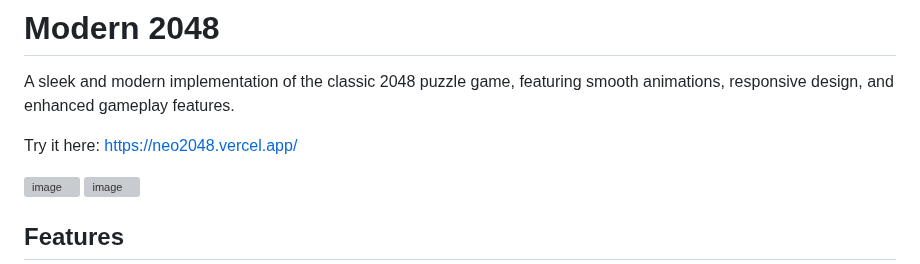
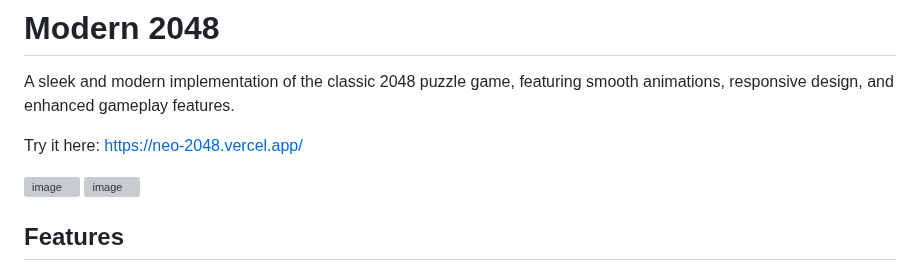
Before and after one commit to lazzerex/Neo2048, a Markdown page: README.md, the part around the change. GitHub-like rendering; grey boxes are pictures that could not be loaded.

```diff
--- a/README.md
+++ b/README.md
@@ -2,7 +2,7 @@
 
 A sleek and modern implementation of the classic 2048 puzzle game, featuring smooth animations, responsive design, and enhanced gameplay features.
 
-Try it here: https://neo2048.vercel.app/
+Try it here: https://neo-2048.vercel.app/
 
 ![image](https://github.com/user-attachments/assets/b85a8651-aeb3-4d35-b38b-ed85634eab92)
 ![image](https://github.com/user-attachments/assets/d4164dcf-6588-4512-a519-169b75ae28a4)
```
